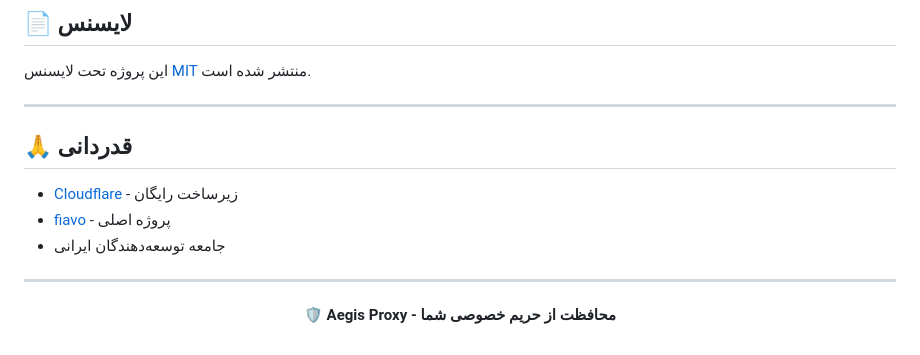
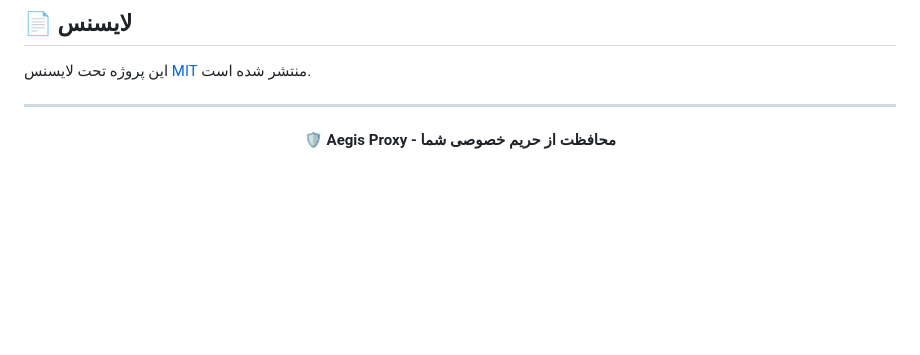
Before and after one commit to fiavo/Aegis-Proxy, a Markdown page: README.md, the part around the change. GitHub-like rendering; blank space fills up the shorter version.

```diff
--- a/README.md
+++ b/README.md
@@ -176,13 +176,6 @@ wrangler deploy
 
 ---
 
-## 🙏 قدردانی
-
-- [Cloudflare](https://www.cloudflare.com/) - زیرساخت رایگان
-- [fiavo](https://github.com/fiavo) - پروژه اصلی
-- جامعه توسعه‌دهندگان ایرانی
-
----
 
 <div align="center">
 
```
